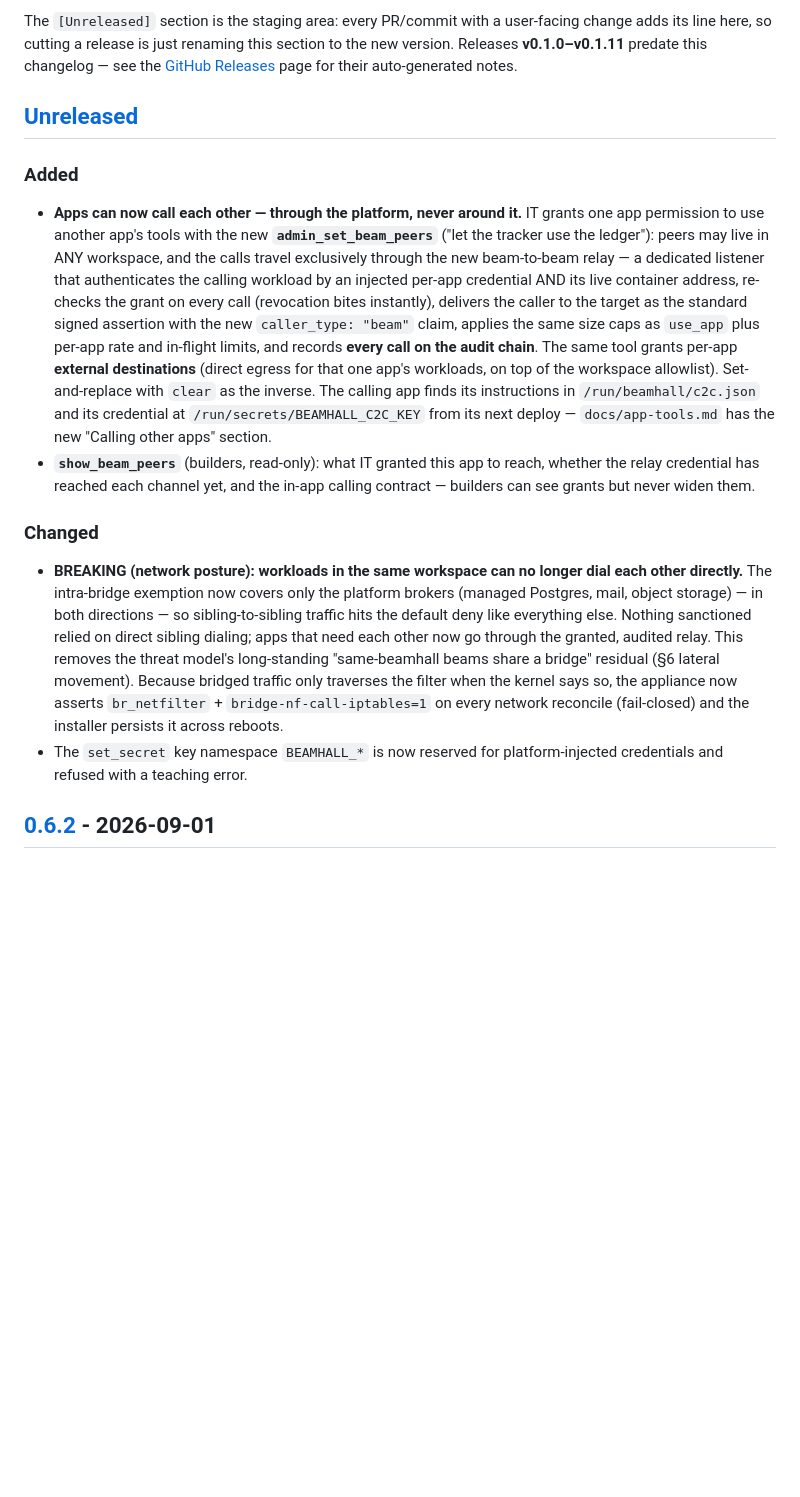
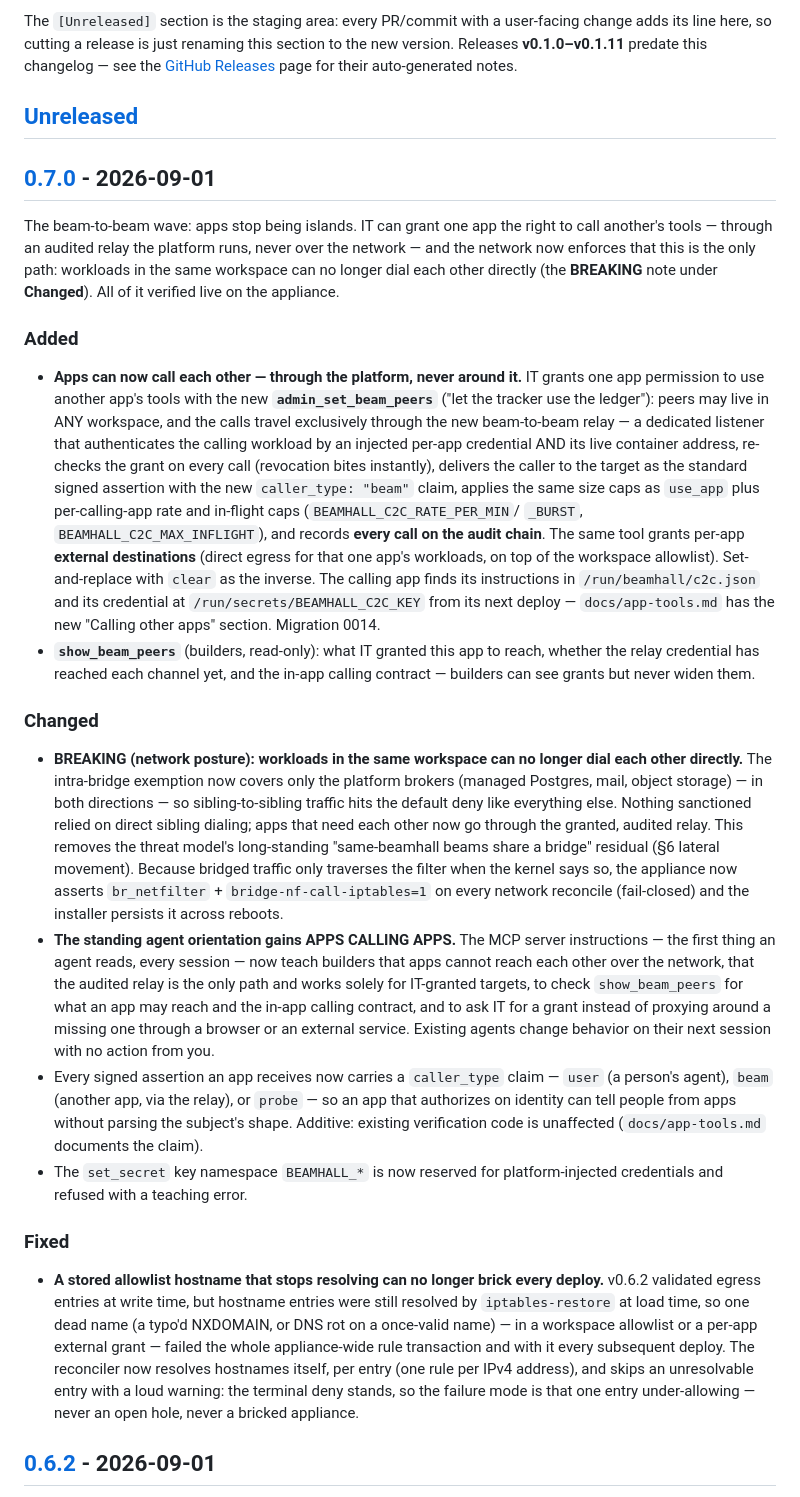
Before and after one commit to Beamhall/beamhall, a Markdown page: CHANGELOG.md, the part around one of its changes. Rendered like a GitHub page; blank space fills up the shorter version.

Commit message:
release: v0.7.0

```diff
--- a/CHANGELOG.md
+++ b/CHANGELOG.md
@@ -15,6 +15,15 @@ their auto-generated notes.
 
 ## [Unreleased]
 
+## [0.7.0] - 2026-09-01
+
+The beam-to-beam wave: apps stop being islands. IT can grant one app the
+right to call another's tools — through an audited relay the platform runs,
+never over the network — and the network now enforces that this is the only
+path: workloads in the same workspace can no longer dial each other directly
+(the **BREAKING** note under **Changed**). All of it verified live on the
+appliance.
+
 ### Added
 - **Apps can now call each other — through the platform, never around it.**
   IT grants one app permission to use another app's tools with the new
@@ -25,13 +34,15 @@ their auto-generated notes.
   re-checks the grant on every call (revocation bites instantly), delivers
   the caller to the target as the standard signed assertion with the new
   `caller_type: "beam"` claim, applies the same size caps as `use_app` plus
-  per-app rate and in-flight limits, and records **every call on the audit
-  chain**. The same tool grants per-app **external destinations** (direct
-  egress for that one app's workloads, on top of the workspace allowlist).
-  Set-and-replace with `clear` as the inverse. The calling app finds its
-  instructions in `/run/beamhall/c2c.json` and its credential at
+  per-calling-app rate and in-flight caps (`BEAMHALL_C2C_RATE_PER_MIN`/
+  `_BURST`, `BEAMHALL_C2C_MAX_INFLIGHT`), and records **every call on the
+  audit chain**. The same tool grants per-app **external destinations**
+  (direct egress for that one app's workloads, on top of the workspace
+  allowlist). Set-and-replace with `clear` as the inverse. The calling app
+  finds its instructions in `/run/beamhall/c2c.json` and its credential at
   `/run/secrets/BEAMHALL_C2C_KEY` from its next deploy —
-  `docs/app-tools.md` has the new "Calling other apps" section.
+  `docs/app-tools.md` has the new "Calling other apps" section. Migration
+  0014.
 - **`show_beam_peers`** (builders, read-only): what IT granted this app to
   reach, whether the relay credential has reached each channel yet, and the
   in-app calling contract — builders can see grants but never widen them.
@@ -48,8 +59,33 @@ their auto-generated notes.
   traverses the filter when the kernel says so, the appliance now asserts
   `br_netfilter` + `bridge-nf-call-iptables=1` on every network reconcile
   (fail-closed) and the installer persists it across reboots.
+- **The standing agent orientation gains APPS CALLING APPS.** The MCP server
+  instructions — the first thing an agent reads, every session — now teach
+  builders that apps cannot reach each other over the network, that the
+  audited relay is the only path and works solely for IT-granted targets,
+  to check `show_beam_peers` for what an app may reach and the in-app
+  calling contract, and to ask IT for a grant instead of proxying around a
+  missing one through a browser or an external service. Existing agents
+  change behavior on their next session with no action from you.
+- Every signed assertion an app receives now carries a `caller_type` claim —
+  `user` (a person's agent), `beam` (another app, via the relay), or
+  `probe` — so an app that authorizes on identity can tell people from apps
+  without parsing the subject's shape. Additive: existing verification code
+  is unaffected (`docs/app-tools.md` documents the claim).
 - The `set_secret` key namespace `BEAMHALL_*` is now reserved for
   platform-injected credentials and refused with a teaching error.
+
+### Fixed
+- **A stored allowlist hostname that stops resolving can no longer brick
+  every deploy.** v0.6.2 validated egress entries at write time, but
+  hostname entries were still resolved by `iptables-restore` at load time,
+  so one dead name (a typo'd NXDOMAIN, or DNS rot on a once-valid name) —
+  in a workspace allowlist or a per-app external grant — failed the whole
+  appliance-wide rule transaction and with it every subsequent deploy. The
+  reconciler now resolves hostnames itself, per entry (one rule per IPv4
+  address), and skips an unresolvable entry with a loud warning: the
+  terminal deny stands, so the failure mode is that one entry
+  under-allowing — never an open hole, never a bricked appliance.
 
 ## [0.6.2] - 2026-09-01
 
```
Also changed, not shown: other parts of CHANGELOG.md (+2 -1 lines).
